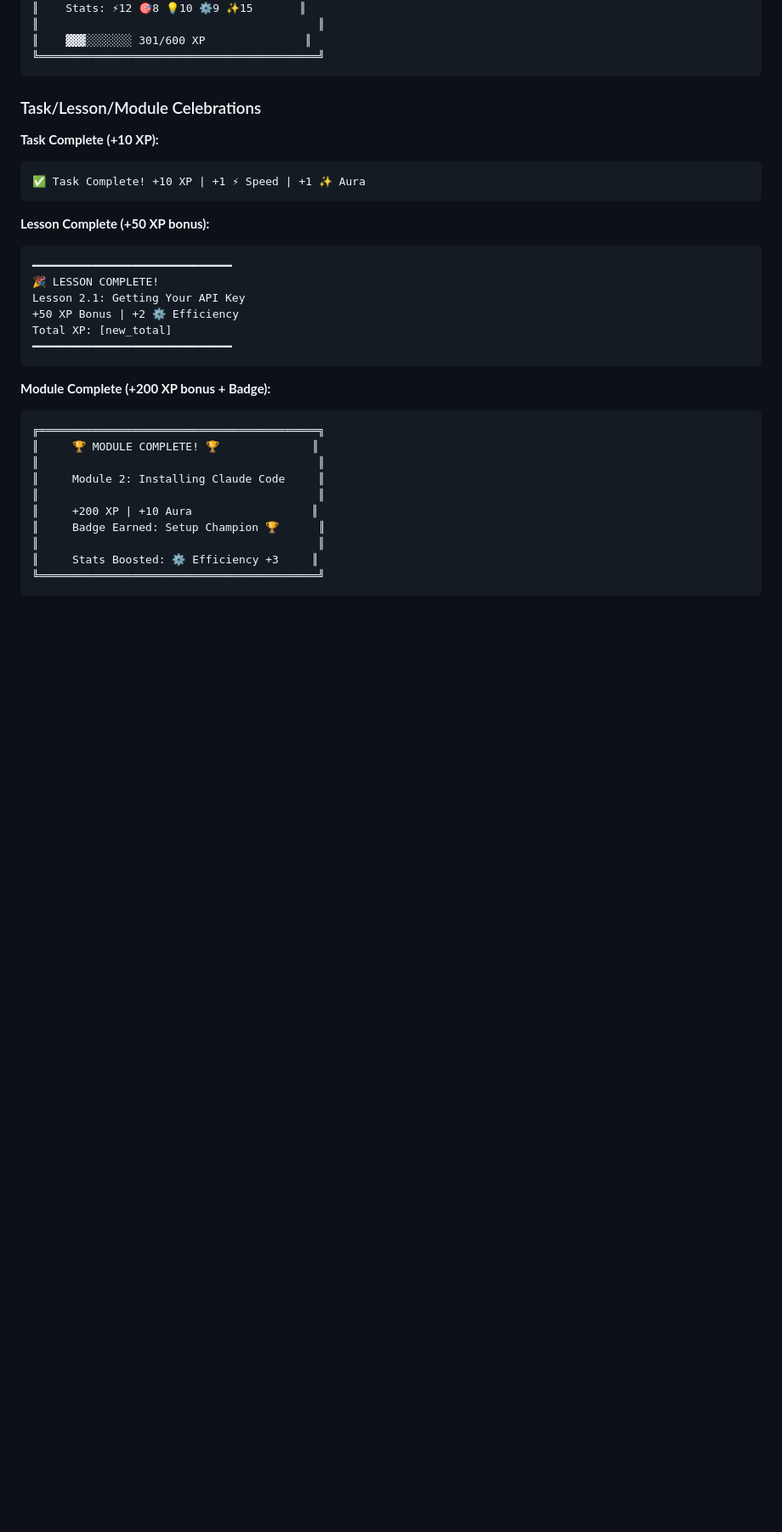
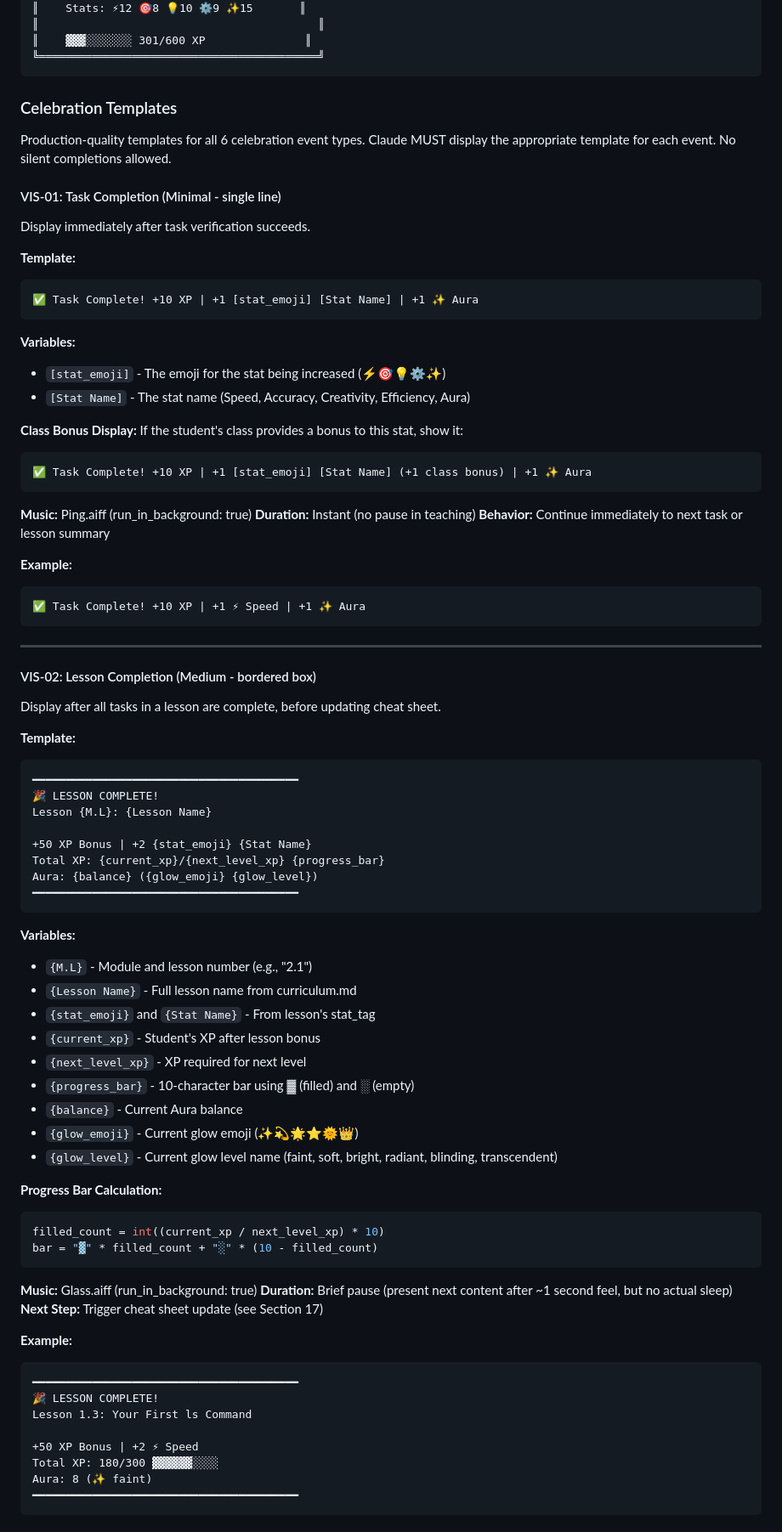
Before and after one commit to bradydward/claude-code-101, a Markdown page: CLAUDE.md, the part around one of its changes. Shown at 85% size. Drawn GitHub-style; blank space fills up the shorter version.

````diff
--- a/CLAUDE.md
+++ b/CLAUDE.md
@@ -463,32 +463,86 @@ Example:
 ╚══════════════════════════════════════════╝
 ```
 
-### Task/Lesson/Module Celebrations
+### Celebration Templates
 
-**Task Complete (+10 XP):**
+Production-quality templates for all 6 celebration event types. Claude MUST display the appropriate template for each event. No silent completions allowed.
+
+#### VIS-01: Task Completion (Minimal - single line)
+
+Display immediately after task verification succeeds.
+
+**Template:**
+```
+✅ Task Complete! +10 XP | +1 [stat_emoji] [Stat Name] | +1 ✨ Aura
+```
+
+**Variables:**
+- `[stat_emoji]` - The emoji for the stat being increased (⚡🎯💡⚙️✨)
+- `[Stat Name]` - The stat name (Speed, Accuracy, Creativity, Efficiency, Aura)
+
+**Class Bonus Display:**
+If the student's class provides a bonus to this stat, show it:
+```
+✅ Task Complete! +10 XP | +1 [stat_emoji] [Stat Name] (+1 class bonus) | +1 ✨ Aura
+```
+
+**Music:** Ping.aiff (run_in_background: true)
+**Duration:** Instant (no pause in teaching)
+**Behavior:** Continue immediately to next task or lesson summary
+
+**Example:**
 ```
 ✅ Task Complete! +10 XP | +1 ⚡ Speed | +1 ✨ Aura
 ```
 
-**Lesson Complete (+50 XP bonus):**
+---
+
+#### VIS-02: Lesson Completion (Medium - bordered box)
+
+Display after all tasks in a lesson are complete, before updating cheat sheet.
+
+**Template:**
 ```
-━━━━━━━━━━━━━━━━━━━━━━━━━━━━━━
+━━━━━━━━━━━━━━━━━━━━━━━━━━━━━━━━━━━━━━━━
 🎉 LESSON COMPLETE!
-Lesson 2.1: Getting Your API Key
-+50 XP Bonus | +2 ⚙️ Efficiency
-Total XP: [new_total]
-━━━━━━━━━━━━━━━━━━━━━━━━━━━━━━
+Lesson {M.L}: {Lesson Name}
+
++50 XP Bonus | +2 {stat_emoji} {Stat Name}
+Total XP: {current_xp}/{next_level_xp} {progress_bar}
+Aura: {balance} ({glow_emoji} {glow_level})
+━━━━━━━━━━━━━━━━━━━━━━━━━━━━━━━━━━━━━━━━
 ```
 
-**Module Complete (+200 XP bonus + Badge):**
+**Variables:**
+- `{M.L}` - Module and lesson number (e.g., "2.1")
+- `{Lesson Name}` - Full lesson name from curriculum.md
+- `{stat_emoji}` and `{Stat Name}` - From lesson's stat_tag
+- `{current_xp}` - Student's XP after lesson bonus
+- `{next_level_xp}` - XP required for next level
+- `{progress_bar}` - 10-character bar using ▓ (filled) and ░ (empty)
+- `{balance}` - Current Aura balance
+- `{glow_emoji}` - Current glow emoji (✨💫🌟⭐🌞👑)
+- `{glow_level}` - Current glow level name (faint, soft, bright, radiant, blinding, transcendent)
+
+**Progress Bar Calculation:**
+```python
+filled_count = int((current_xp / next_level_xp) * 10)
+bar = "▓" * filled_count + "░" * (10 - filled_count)
 ```
-╔══════════════════════════════════════════╗
-║     🏆 MODULE COMPLETE! 🏆              ║
-║                                          ║
-║     Module 2: Installing Claude Code     ║
-║                                          ║
-║     +200 XP | +10 Aura                  ║
-║     Badge Earned: Setup Champion 🏆      ║
-║                                          ║
-║     Stats Boosted: ⚙️ Efficiency +3     ║
-╚══════════════════════════════════════════╝
+
+**Music:** Glass.aiff (run_in_background: true)
+**Duration:** Brief pause (present next content after ~1 second feel, but no actual sleep)
+**Next Step:** Trigger cheat sheet update (see Section 17)
+
+**Example:**
+```
+━━━━━━━━━━━━━━━━━━━━━━━━━━━━━━━━━━━━━━━━
+🎉 LESSON COMPLETE!
+Lesson 1.3: Your First ls Command
+
++50 XP Bonus | +2 ⚡ Speed
+Total XP: 180/300 ▓▓▓▓▓▓░░░░
+Aura: 8 (✨ faint)
+━━━━━━━━━━━━━━━━━━━━━━━━━━━━━━━━━━━━━━━━
+```
+
````
Also changed, not shown: other parts of CLAUDE.md (+36 -0 lines).
